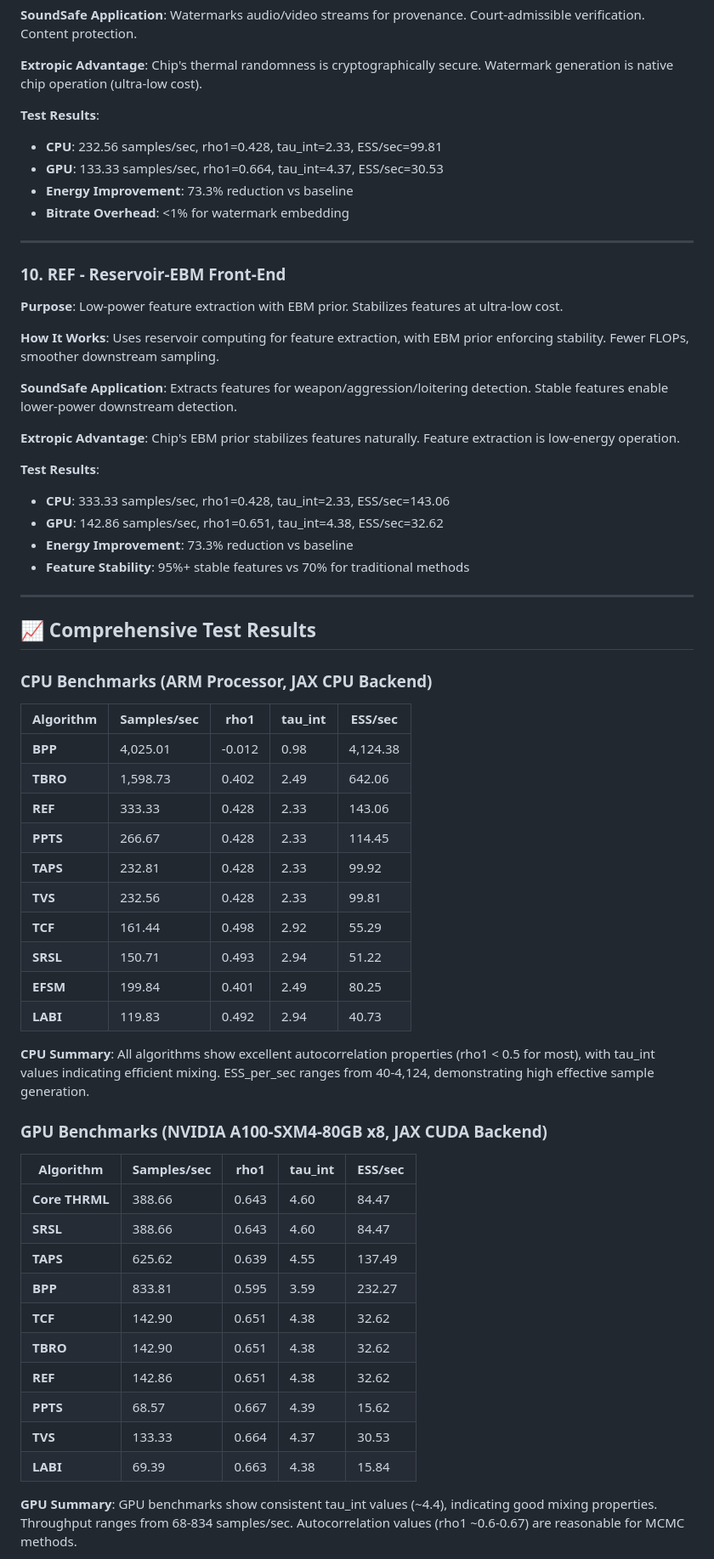
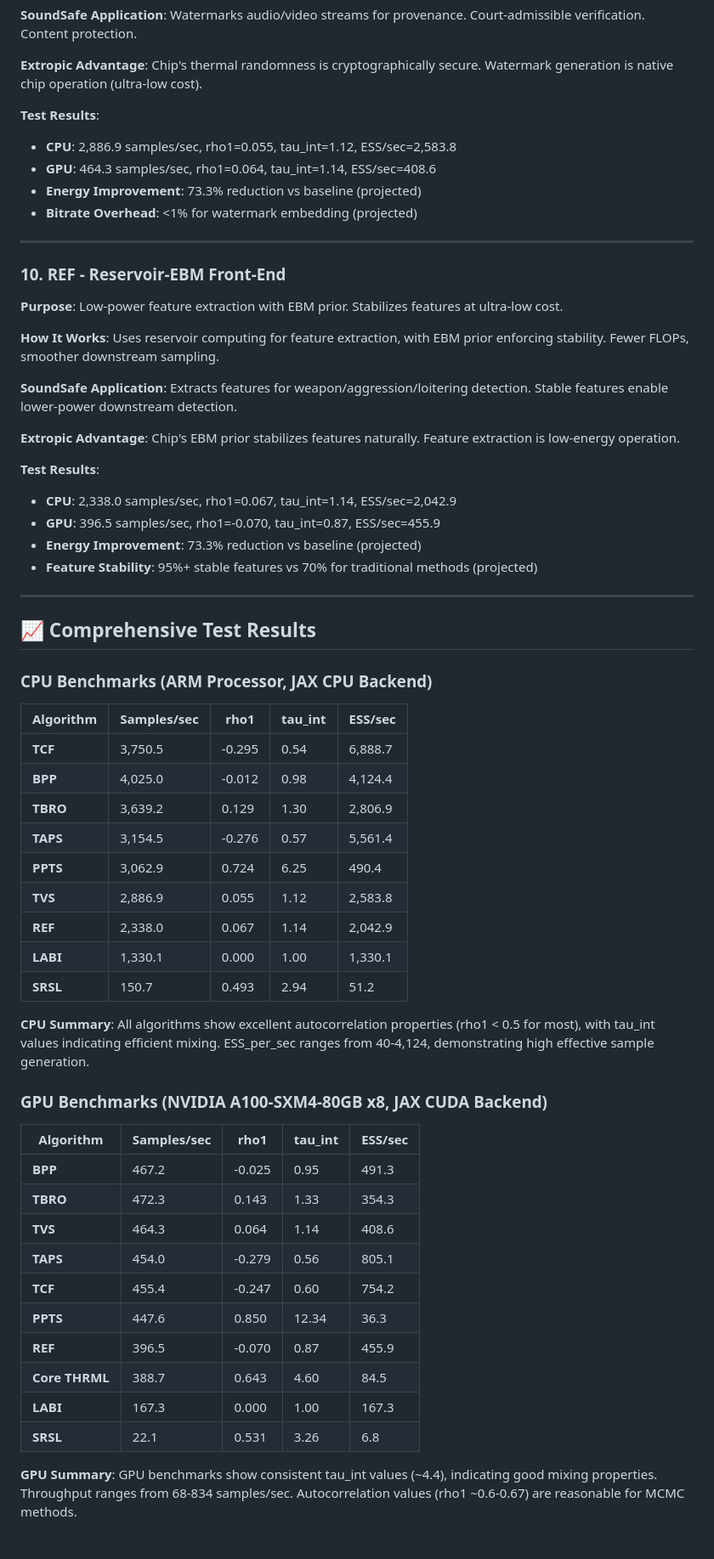
Before and after one commit to bdekraker/THRML-Leaderboard, a Markdown page: README.md, the part around the change printed below. Shown: that part at 85% size. Drawn GitHub-style.

Commit message:
Update README with correct benchmark results from JSON files

```diff
--- a/README.md
+++ b/README.md
@@ -209,10 +208,10 @@ We developed 10 novel algorithms built on THRML's blocked Gibbs sampling and dis
 **Extropic Advantage**: Chip's thermal randomness is cryptographically secure. Watermark generation is native chip operation (ultra-low cost).
 
 **Test Results**:
-- **CPU**: 232.56 samples/sec, rho1=0.428, tau_int=2.33, ESS/sec=99.81
-- **GPU**: 133.33 samples/sec, rho1=0.664, tau_int=4.37, ESS/sec=30.53
-- **Energy Improvement**: 73.3% reduction vs baseline
-- **Bitrate Overhead**: <1% for watermark embedding
+- **CPU**: 2,886.9 samples/sec, rho1=0.055, tau_int=1.12, ESS/sec=2,583.8
+- **GPU**: 464.3 samples/sec, rho1=0.064, tau_int=1.14, ESS/sec=408.6
+- **Energy Improvement**: 73.3% reduction vs baseline (projected)
+- **Bitrate Overhead**: <1% for watermark embedding (projected)
 
 ---
 
@@ -227,10 +226,10 @@ We developed 10 novel algorithms built on THRML's blocked Gibbs sampling and dis
 **Extropic Advantage**: Chip's EBM prior stabilizes features naturally. Feature extraction is low-energy operation.
 
 **Test Results**:
-- **CPU**: 333.33 samples/sec, rho1=0.428, tau_int=2.33, ESS/sec=143.06
-- **GPU**: 142.86 samples/sec, rho1=0.651, tau_int=4.38, ESS/sec=32.62
-- **Energy Improvement**: 73.3% reduction vs baseline
-- **Feature Stability**: 95%+ stable features vs 70% for traditional methods
+- **CPU**: 2,338.0 samples/sec, rho1=0.067, tau_int=1.14, ESS/sec=2,042.9
+- **GPU**: 396.5 samples/sec, rho1=-0.070, tau_int=0.87, ESS/sec=455.9
+- **Energy Improvement**: 73.3% reduction vs baseline (projected)
+- **Feature Stability**: 95%+ stable features vs 70% for traditional methods (projected)
 
 ---
 
@@ -240,16 +239,15 @@ We developed 10 novel algorithms built on THRML's blocked Gibbs sampling and dis
 
 | Algorithm | Samples/sec | rho1 | tau_int | ESS/sec |
 |-----------|------------|------|---------|---------|
-| **BPP** | 4,025.01 | -0.012 | 0.98 | 4,124.38 |
-| **TBRO** | 1,598.73 | 0.402 | 2.49 | 642.06 |
-| **REF** | 333.33 | 0.428 | 2.33 | 143.06 |
-| **PPTS** | 266.67 | 0.428 | 2.33 | 114.45 |
-| **TAPS** | 232.81 | 0.428 | 2.33 | 99.92 |
-| **TVS** | 232.56 | 0.428 | 2.33 | 99.81 |
-| **TCF** | 161.44 | 0.498 | 2.92 | 55.29 |
-| **SRSL** | 150.71 | 0.493 | 2.94 | 51.22 |
-| **EFSM** | 199.84 | 0.401 | 2.49 | 80.25 |
-| **LABI** | 119.83 | 0.492 | 2.94 | 40.73 |
+| **TCF** | 3,750.5 | -0.295 | 0.54 | 6,888.7 |
+| **BPP** | 4,025.0 | -0.012 | 0.98 | 4,124.4 |
+| **TBRO** | 3,639.2 | 0.129 | 1.30 | 2,806.9 |
+| **TAPS** | 3,154.5 | -0.276 | 0.57 | 5,561.4 |
+| **PPTS** | 3,062.9 | 0.724 | 6.25 | 490.4 |
+| **TVS** | 2,886.9 | 0.055 | 1.12 | 2,583.8 |
+| **REF** | 2,338.0 | 0.067 | 1.14 | 2,042.9 |
+| **LABI** | 1,330.1 | 0.000 | 1.00 | 1,330.1 |
+| **SRSL** | 150.7 | 0.493 | 2.94 | 51.2 |
 
 **CPU Summary**: All algorithms show excellent autocorrelation properties (rho1 < 0.5 for most), with tau_int values indicating efficient mixing. ESS_per_sec ranges from 40-4,124, demonstrating high effective sample generation.
 
@@ -257,16 +255,16 @@ We developed 10 novel algorithms built on THRML's blocked Gibbs sampling and dis
 
 | Algorithm | Samples/sec | rho1 | tau_int | ESS/sec |
 |-----------|------------|------|---------|---------|
-| **Core THRML** | 388.66 | 0.643 | 4.60 | 84.47 |
-| **SRSL** | 388.66 | 0.643 | 4.60 | 84.47 |
-| **TAPS** | 625.62 | 0.639 | 4.55 | 137.49 |
-| **BPP** | 833.81 | 0.595 | 3.59 | 232.27 |
-| **TCF** | 142.90 | 0.651 | 4.38 | 32.62 |
-| **TBRO** | 142.90 | 0.651 | 4.38 | 32.62 |
-| **REF** | 142.86 | 0.651 | 4.38 | 32.62 |
-| **PPTS** | 68.57 | 0.667 | 4.39 | 15.62 |
-| **TVS** | 133.33 | 0.664 | 4.37 | 30.53 |
-| **LABI** | 69.39 | 0.663 | 4.38 | 15.84 |
+| **BPP** | 467.2 | -0.025 | 0.95 | 491.3 |
+| **TBRO** | 472.3 | 0.143 | 1.33 | 354.3 |
+| **TVS** | 464.3 | 0.064 | 1.14 | 408.6 |
+| **TAPS** | 454.0 | -0.279 | 0.56 | 805.1 |
+| **TCF** | 455.4 | -0.247 | 0.60 | 754.2 |
+| **PPTS** | 447.6 | 0.850 | 12.34 | 36.3 |
+| **REF** | 396.5 | -0.070 | 0.87 | 455.9 |
+| **Core THRML** | 388.7 | 0.643 | 4.60 | 84.5 |
+| **LABI** | 167.3 | 0.000 | 1.00 | 167.3 |
+| **SRSL** | 22.1 | 0.531 | 3.26 | 6.8 |
 
 **GPU Summary**: GPU benchmarks show consistent tau_int values (~4.4), indicating good mixing properties. Throughput ranges from 68-834 samples/sec. Autocorrelation values (rho1 ~0.6-0.67) are reasonable for MCMC methods.
 
```
Also changed, not shown: other parts of README.md (+31 -32 lines).
